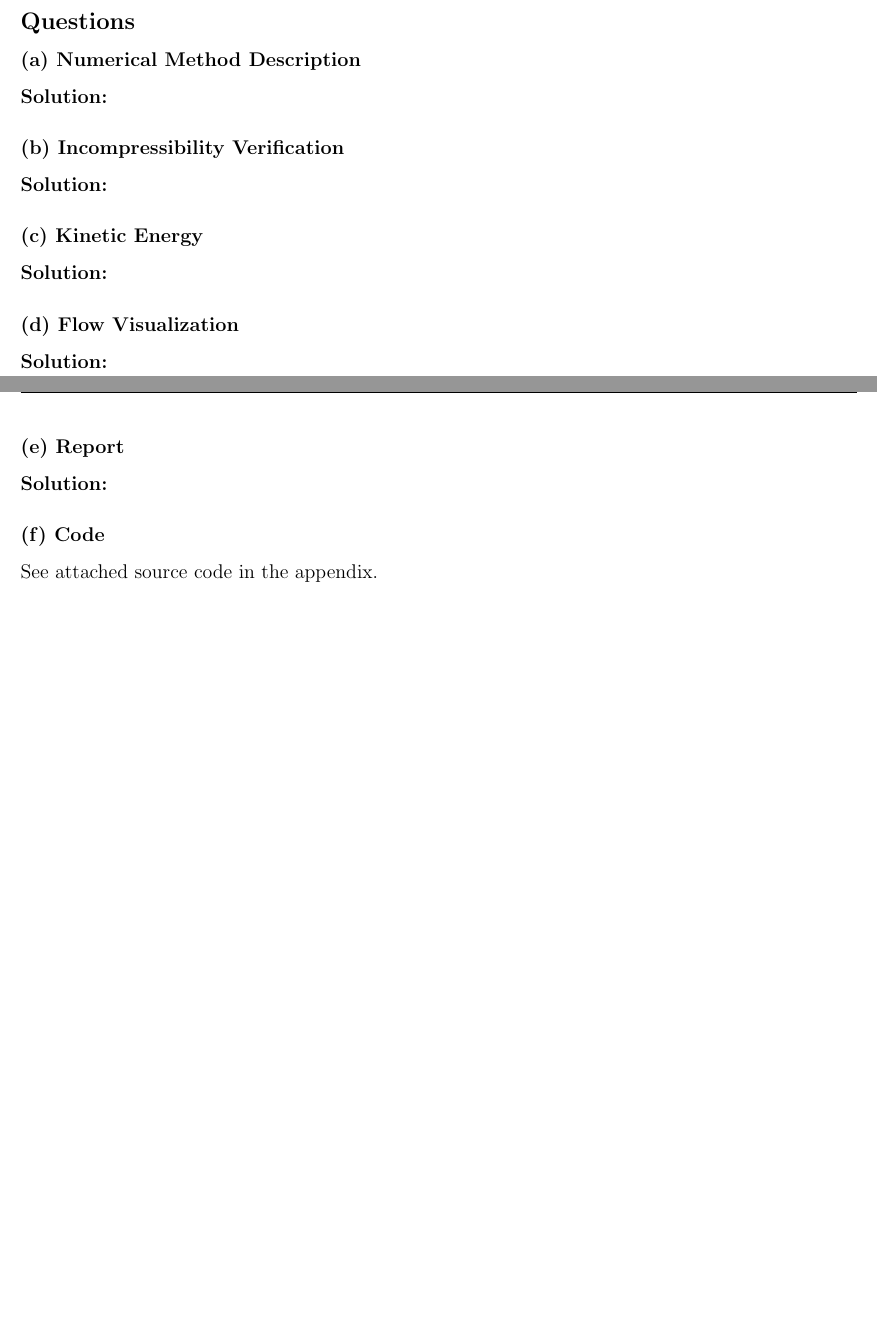
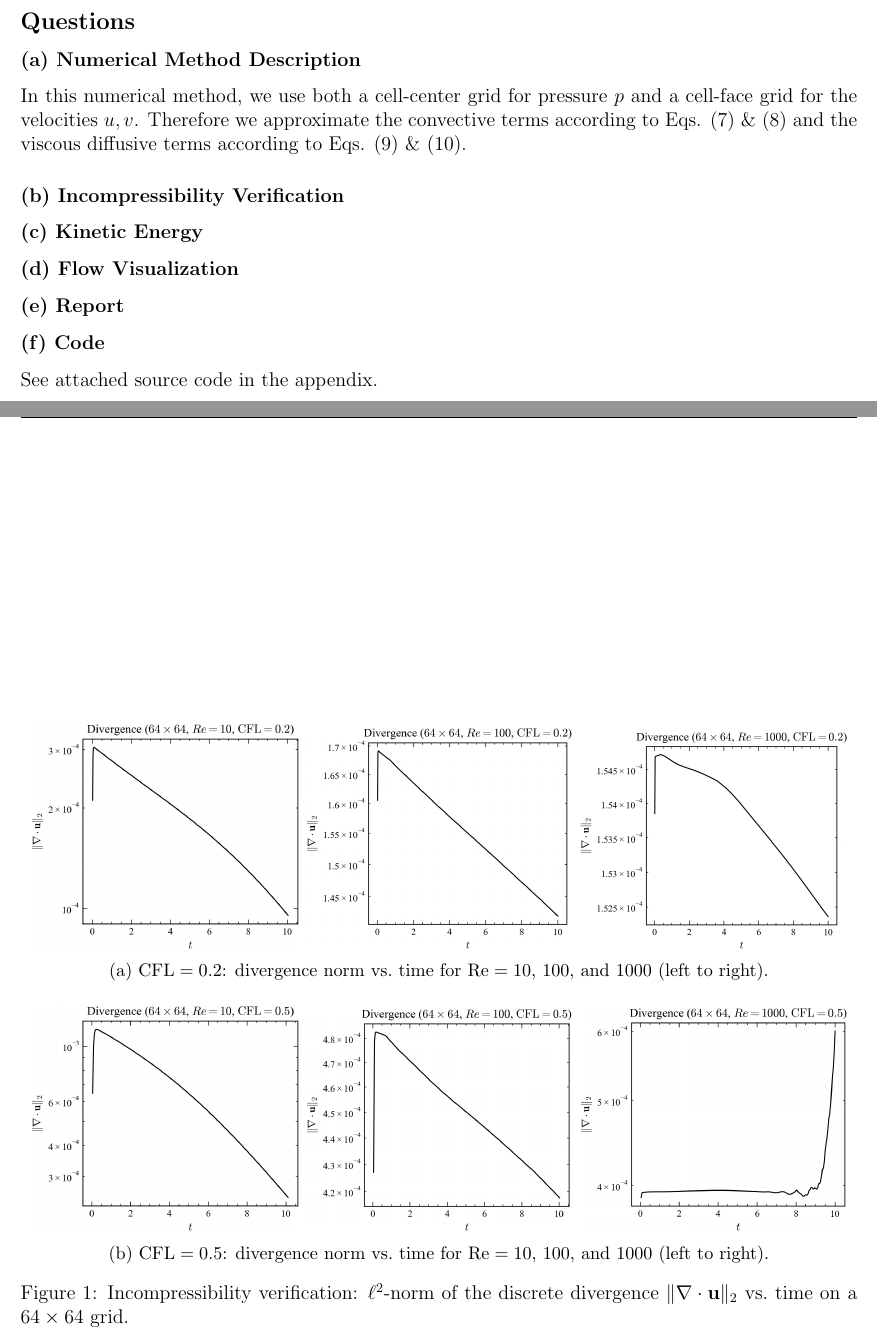
Before and after one commit to ncmaclachlan/me523-cfd-project, a LaTeX document (hw_7_tex/hw_7.tex, which reads hw_7_tex/prob1.tex): two parts of pages 3 and 4 of 8 before the commit and two parts of pages 3 and 4 of 9 after it, joined at a grey line, cut so that both start at the same text, the shorter picture padded with empty space. Compiled offline with pdfLaTeX.

Commit message:
added plots

```diff
--- a/hw_7_tex/prob1.tex
+++ b/hw_7_tex/prob1.tex
@@ -126,14 +126,44 @@ Simulate until $t = 10$.
 % - Structure of the Helmholtz solver
 % - Linear solvers used
 
-\textbf{Solution:}
+In this numerical method, we use both a cell-center grid for pressure $p$ and a cell-face grid for the velocities $u,v$. Therefore we approximate the convective terms according to Eqs. \eqref{eq:conv_x} \& \eqref{eq:conv_y} and the viscous diffusive terms according to Eqs. \eqref{eq:visc_x} \& \eqref{eq:visc_y}.
+
+
 
 
 \subsubsection*{(b) Incompressibility Verification}
 
 % TODO: Plot either the max or L2 norm of divergence vs time
 
-\textbf{Solution:}
+
+
+\begin{figure}[htbp]
+  \centering
+  % --- CFL = 0.2 row ---
+  \begin{subfigure}{\textwidth}
+    \centering
+    \includegraphics[width=0.32\textwidth]{images/divergence_re10_cfl0.2.png}
+    \includegraphics[width=0.32\textwidth]{images/divergence_re100_cfl0.2.png}
+    \includegraphics[width=0.32\textwidth]{images/divergence_re1000_cfl0.2.png}
+    \caption{$\mathrm{CFL} = 0.2$: divergence norm vs.\ time for $\mathrm{Re} = 10$, $100$, and $1000$ (left to right).}
+    \label{fig:div_cfl0.2}
+  \end{subfigure}
+
+  \vspace{1em}
+
+  % --- CFL = 0.5 row ---
+  \begin{subfigure}{\textwidth}
+    \centering
+    \includegraphics[width=0.32\textwidth]{images/divergence_re10_cfl0.5.png}
+    \includegraphics[width=0.32\textwidth]{images/divergence_re100_cfl0.5.png}
+    \includegraphics[width=0.32\textwidth]{images/divergence_re1000_cfl0.5.png}
+    \caption{$\mathrm{CFL} = 0.5$: divergence norm vs.\ time for $\mathrm{Re} = 10$, $100$, and $1000$ (left to right).}
+    \label{fig:div_cfl0.5}
+  \end{subfigure}
+
+  \caption{Incompressibility verification: $\ell^2$-norm of the discrete divergence $\|\nabla\cdot\mathbf{u}\|_2$ vs.\ time on a $64\times64$ grid.}
+  \label{fig:divergence}
+\end{figure}
 
 
 \subsubsection*{(c) Kinetic Energy}
@@ -141,4 +171,3 @@ Simulate until $t = 10$.
 % TODO: Compute and plot kinetic energy E(t) = 1/2 int |u|^2 dV
 % Compare with expected decay behavior (analytic solution from HW1)
 
-\textbf{Solution:}
@@ -145,10 +201,12 @@ Simulate until $t = 10$.
+  \label{fig:kinetic_energy}
+\end{figure}
 
 
 \subsubsection*{(d) Flow Visualization}
 
 % TODO: Contours or slices of velocity magnitude and pressure
 
-\textbf{Solution:}
+
 
 
 \subsubsection*{(e) Report}
@@ -159,7 +217,7 @@ Simulate until $t = 10$.
 % - Computational cost
 % - Compare velocity field to analytical solution for 2D Taylor-Green vortex (see HW 1)
 
-\textbf{Solution:}
+
 
 
 \subsubsection*{(f) Code}
```
Also changed, not shown: hw_7_tex/images/divergence_re1000_cfl0.2.png (added), hw_7_tex/images/divergence_re1000_cfl0.5.png (added), hw_7_tex/images/divergence_re100_cfl0.2.png (added), hw_7_tex/images/divergence_re100_cfl0.5.png (added), hw_7_tex/images/divergence_re10_cfl0.2.png (added), hw_7_tex/images/divergence_re10_cfl0.5.png (added), hw_7_tex/images/kinetic_energy_re1000_cfl0.2.png (added), hw_7_tex/images/kinetic_energy_re1000_cfl0.5.png (added), hw_7_tex/images/kinetic_energy_re100_cfl0.2.png (added), hw_7_tex/images/kinetic_energy_re100_cfl0.5.png (added), hw_7_tex/images/kinetic_energy_re10_cfl0.2.png (added), hw_7_tex/images/kinetic_energy_re10_cfl0.5.png (added), hw_7_tex/prob1.tex (27 more changed lines).
